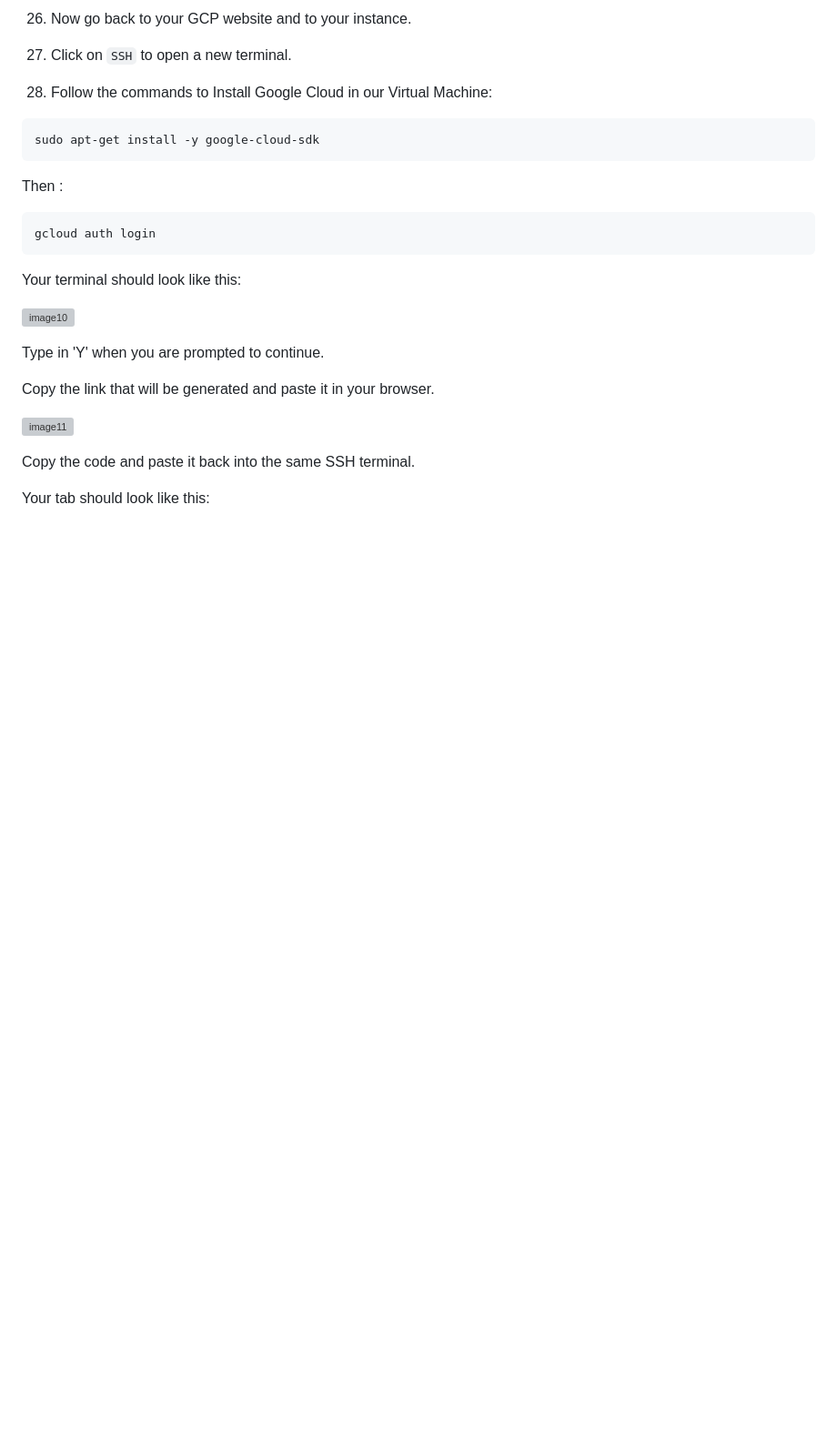
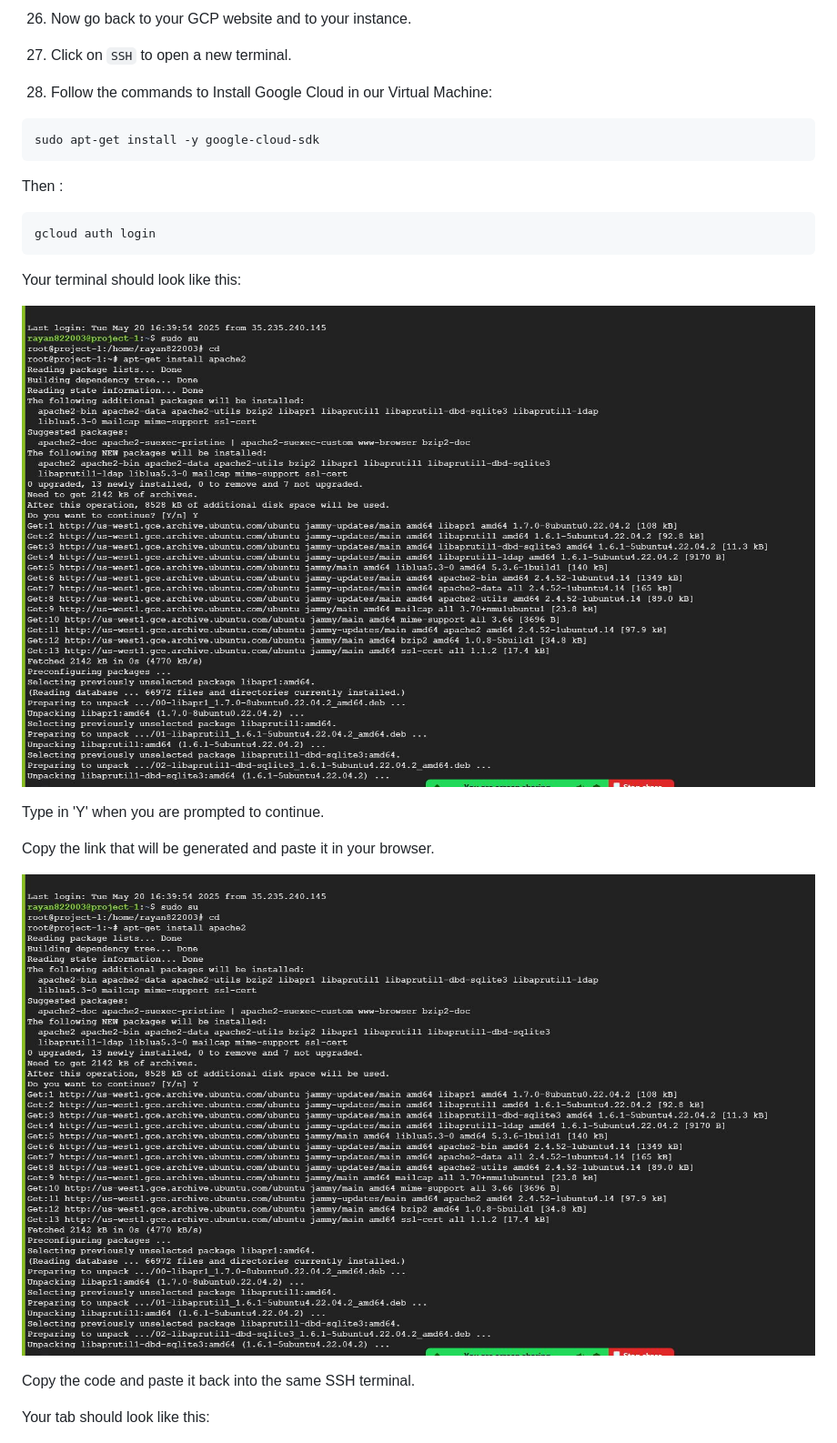
Before and after one commit to rayan822003/ExtionInfotech_Internship_Projects, a Markdown page: README.md, the part around one of its changes. Shown at 91% size. Rendered like a GitHub page; blank space fills up the shorter version; grey boxes are pictures that could not be loaded.

```diff
--- a/README.md
+++ b/README.md
@@ -108,13 +108,13 @@ gcloud auth login
 
 Your terminal should look like this:
 
-![image10](./read_me_images/step%2010.jpg)
+![image10](./read_me_images/step%2010.JPG)
 
 Type in 'Y' when you are prompted to continue.
 
 Copy the link that will be generated and paste it in your browser.
 
-![image11](./read_me_images/step%2011.jpg)
+![image11](./read_me_images/step%2011.JPG)
 
 Copy the code and paste it back into the same SSH terminal.
 
```
Also changed, not shown: other parts of README.md (+11 -11 lines).
